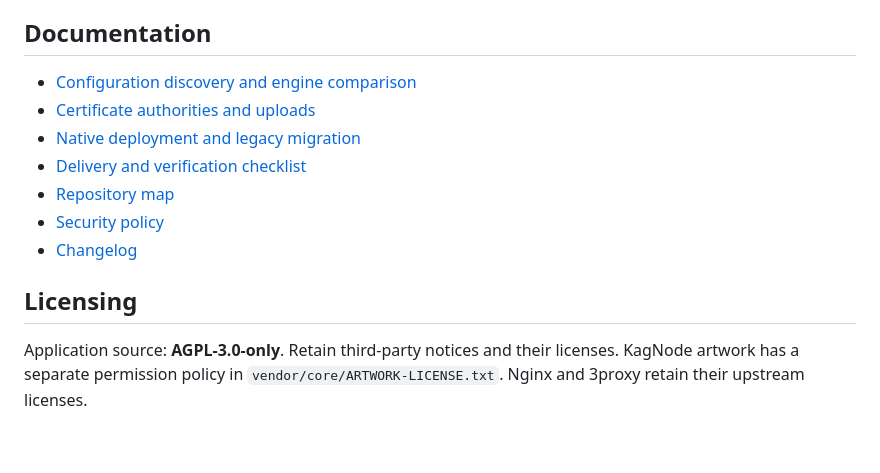
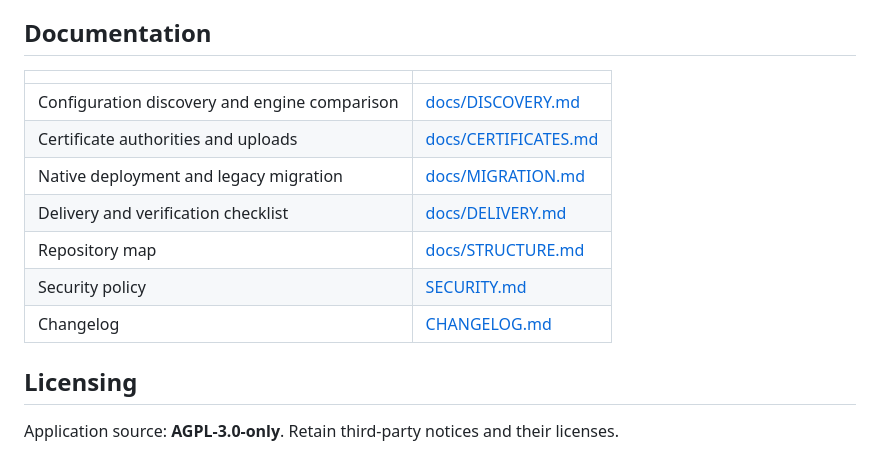
Before and after one commit to every-lemon/kagnode-pm, a Markdown page: README.md, the part around one of its changes. Drawn GitHub-style.

```diff
--- a/README.md
+++ b/README.md
@@ -88,13 +81,15 @@ Native package removal and proxy activation are tested only in disposable system
 ## Documentation
 
-- [Configuration discovery and engine comparison](docs/DISCOVERY.md)
-- [Certificate authorities and uploads](docs/CERTIFICATES.md)
-- [Native deployment and legacy migration](docs/MIGRATION.md)
-- [Delivery and verification checklist](docs/DELIVERY.md)
-- [Repository map](docs/STRUCTURE.md)
-- [Security policy](SECURITY.md)
-- [Changelog](CHANGELOG.md)
+|                                               |                                              |
+| --------------------------------------------- | -------------------------------------------- |
+| Configuration discovery and engine comparison | [docs/DISCOVERY.md](docs/DISCOVERY.md)       |
+| Certificate authorities and uploads           | [docs/CERTIFICATES.md](docs/CERTIFICATES.md) |
+| Native deployment and legacy migration        | [docs/MIGRATION.md](docs/MIGRATION.md)       |
+| Delivery and verification checklist           | [docs/DELIVERY.md](docs/DELIVERY.md)         |
+| Repository map                                | [docs/STRUCTURE.md](docs/STRUCTURE.md)       |
+| Security policy                               | [SECURITY.md](SECURITY.md)                   |
+| Changelog                                     | [CHANGELOG.md](CHANGELOG.md)                 |
 
 ## Licensing
 
-Application source: **AGPL-3.0-only**. Retain third-party notices and their licenses. KagNode artwork has a separate permission policy in `vendor/core/ARTWORK-LICENSE.txt`. Nginx and 3proxy retain their upstream licenses.
+Application source: **AGPL-3.0-only**. Retain third-party notices and their licenses.
```
Also changed, not shown: other parts of README.md (+25 -32 lines), docs/images/certificates.png, docs/images/overview-mobile.png, docs/images/overview.png, docs/images/reverse-proxies.png.
